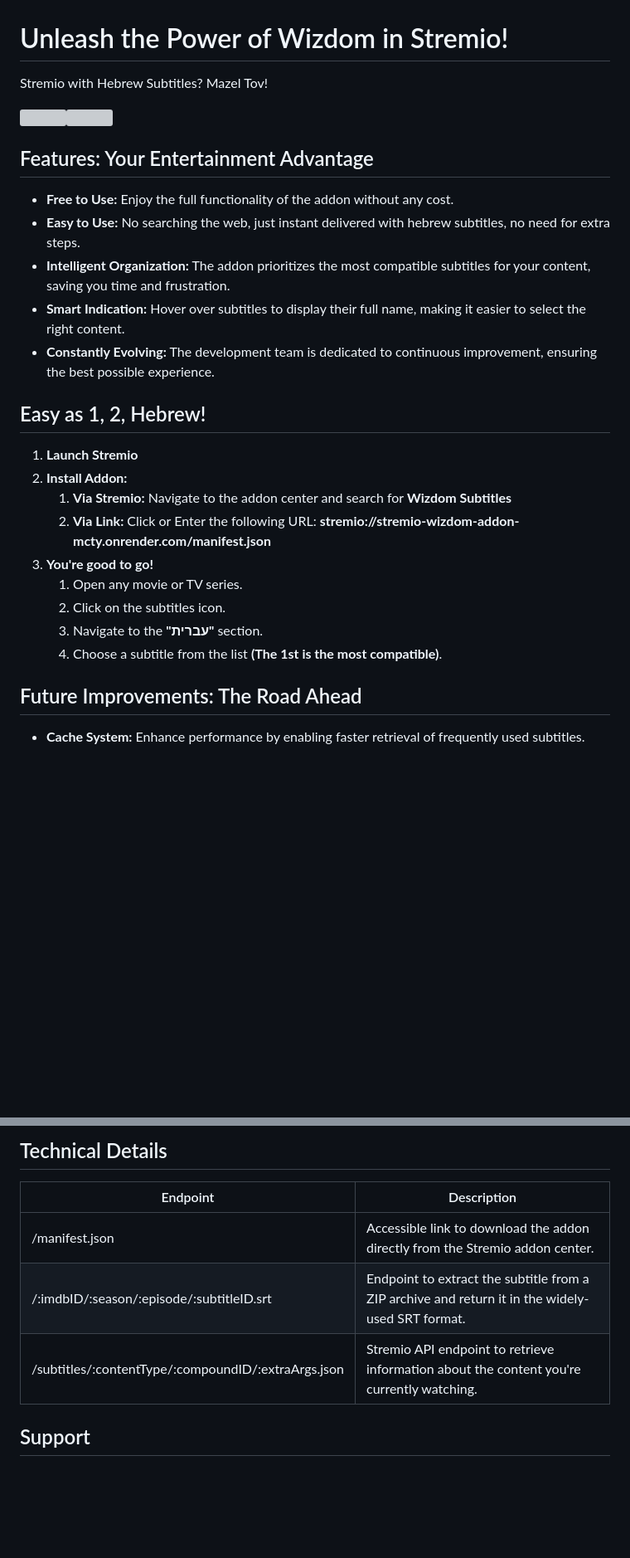
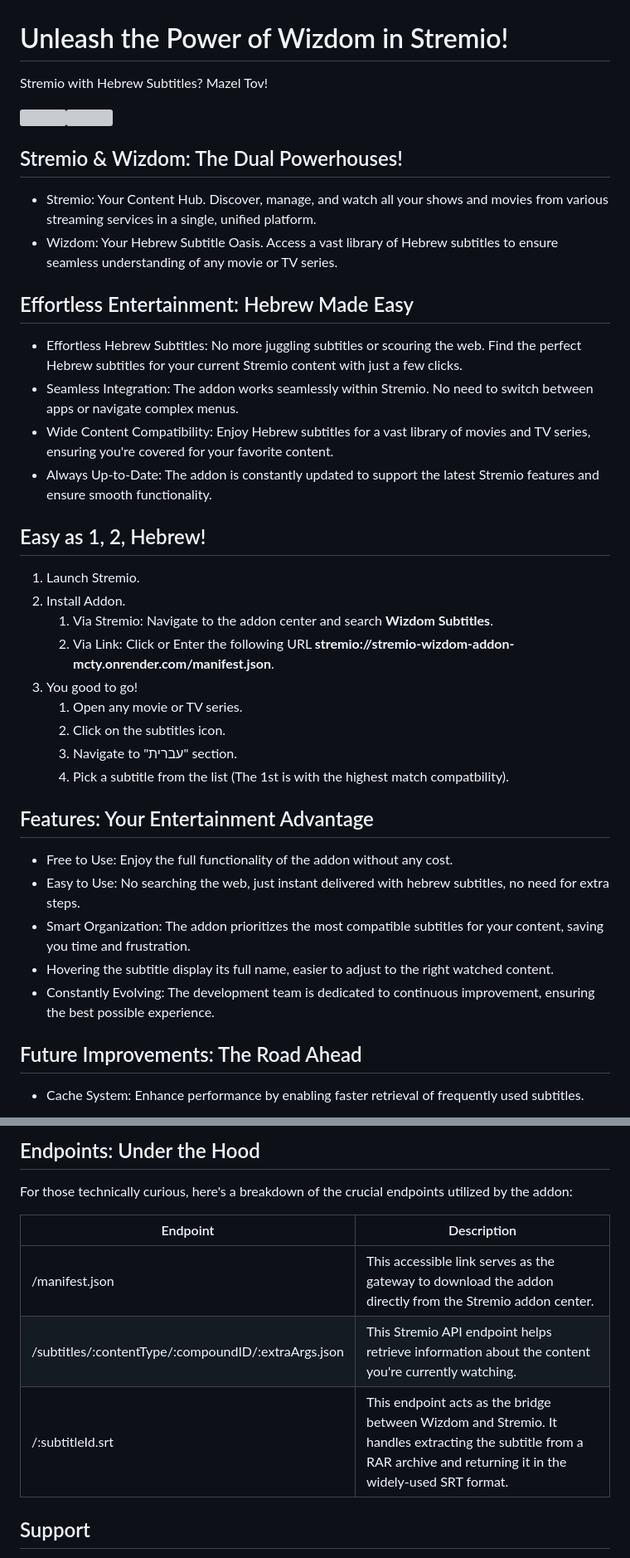
Before and after one commit to davidemarcoli/UniversalHebrewSubtitles, a Markdown page: README.md, 2 parts joined by grey strips. Shown at 83% size. Drawn GitHub-style; blank space fills up the shorter version; grey boxes are pictures that could not be loaded.

```diff
--- a/README.md
+++ b/README.md
@@ -1,50 +1,62 @@
 <h1>Unleash the Power of Wizdom in Stremio!</h1>
-<p>Stremio with Hebrew Subtitles? Mazel Tov!</p>
+<p> Stremio with Hebrew Subtitles? Mazel Tov! </p>
 
 <img src="https://i.ibb.co/KLYK0TH/wizdon256.png" style="width: 100px; height: 110px; border-radius: 5px;"><img
     src="https://www.stremio.com/website/stremio-logo-small.png" style="width: 100px; height: 100px;">
 
 
-<h2>Features: Your Entertainment Advantage</h2>
+<h2>Stremio & Wizdom: The Dual Powerhouses!</h2>
 <ul>
     <li>
-        <b>Free to Use:</b> Enjoy the full functionality of the addon without any cost.
+        Stremio: Your Content Hub. Discover, manage, and watch all your shows and movies from various streaming
+        services in a single, unified platform.
     </li>
     <li>
-        <b>Easy to Use:</b> No searching the web, just instant delivered with hebrew subtitles, no need for extra steps.
-    </li>
-    <li>
-        <b>Intelligent Organization:</b> The addon prioritizes the most compatible subtitles for your content, saving you time and frustration.
-    </li>
-    <li>
-        <b>Smart Indication:</b> Hover over subtitles to display their full name, making it easier to select the right content.
-    </li>
-    <li>
-        <b>Constantly Evolving:</b> The development team is dedicated to continuous improvement, ensuring the best
-        possible experience.
+        Wizdom: Your Hebrew Subtitle Oasis. Access a vast library of Hebrew subtitles to ensure seamless
+        understanding of any movie or TV series.
     </li>
 </ul>
 
-</br>
+
+<h2>Effortless Entertainment: Hebrew Made Easy</h2>
+<ul>
+    <li>
+        Effortless Hebrew Subtitles: No more juggling subtitles or scouring the web. Find the perfect Hebrew
+        subtitles for your current Stremio content with just a few clicks.
+    </li>
+    <li>
+        Seamless Integration: The addon works seamlessly within Stremio. No need to switch between apps or
+        navigate complex menus.
+    </li>
+    <li>
+        Wide Content Compatibility: Enjoy Hebrew subtitles for a vast library of movies and TV series, ensuring
+        you're covered for your favorite content.
+    </li>
+    <li>
+        Always Up-to-Date: The addon is constantly updated to support the latest Stremio features and ensure smooth
+        functionality.
+    </li>
+</ul>
+
 
 <h2>Easy as 1, 2, Hebrew!</h2>
 <ol>
     <li>
-        <b>Launch Stremio</b>
+        Launch Stremio.
     </li>
     <li>
-        <b>Install Addon:</b>
+        Install Addon.
         <ol>
             <li>
-                <b>Via Stremio:</b> Navigate to the addon center and search for <b>Wizdom Subtitles</b>
+                Via Stremio: Navigate to the addon center and search <b>Wizdom Subtitles</b>.
             </li>
             <li>
-                <b>Via Link:</b> Click or Enter the following URL: <b>stremio://stremio-wizdom-addon-mcty.onrender.com/manifest.json</b>
+                Via Link: Click or Enter the following URL <b>stremio://stremio-wizdom-addon-mcty.onrender.com/manifest.json</b>.
             </li>
         </ol>
     </li>
     <li>
-        <b>You're good to go!</b>
+        You good to go!
         <ol>
             <li>
                 Open any movie or TV series.
@@ -53,21 +65,42 @@
                 Click on the subtitles icon.
             </li>
             <li>
-                Navigate to the <b>"עברית"</b> section.
+                Navigate to "עברית" section.
             </li>
             <li>
-                Choose a subtitle from the list <b>(The 1st is the most compatible)</b>.
+                Pick a subtitle from the list (The 1st is with the highest match compatbility).
             </li>
         </ol>
     </li>
 </ol>
 
-</br>
+
+<h2>Features: Your Entertainment Advantage</h2>
+<ul>
+    <li>
+        Free to Use: Enjoy the full functionality of the addon without any cost.
+    </li>
+    <li>
+        Easy to Use: No searching the web, just instant delivered with hebrew subtitles, no need for extra steps.
+    </li>
+    <li>
+        Smart Organization: The addon prioritizes the most compatible subtitles for your content, saving you time
+        and frustration.
+    </li>
+    <li>
+        Hovering the subtitle display its full name, easier to adjust to the right watched content.
+    </li>
+    <li>
+        Constantly Evolving: The development team is dedicated to continuous improvement, ensuring the best
+        possible experience.
+    </li>
+</ul>
+
 
 <h2>Future Improvements: The Road Ahead</h2>
 <ul>
     <li>
-        <b>Cache System:</b> Enhance performance by enabling faster retrieval of frequently used subtitles.
+        Cache System: Enhance performance by enabling faster retrieval of frequently used subtitles.
     </li>
 </ul>
 
@@ -75,5 +107,6 @@
 
-<h2>Technical Details</h2>
+<h2>Endpoints: Under the Hood</h2>
+<p> For those technically curious, here's a breakdown of the crucial endpoints utilized by the addon: </p>
 <table>
     <thead>
         <tr>
@@ -83,16 +116,18 @@
     </thead>
     <tbody>
         <tr>
-            <td>/manifest.json</td>
-            <td>Accessible link to download the addon directly from the Stremio addon center.</td>
+            <td> /manifest.json </td>
+            <td> This accessible link serves as the gateway to download the addon directly from the Stremio addon
+                center. </td>
         </tr>
         <tr>
-            <td>/:imdbID/:season/:episode/:subtitleID.srt</td>
-            <td>Endpoint to extract the subtitle from a ZIP archive and return it in the widely-used SRT format.</td>
+            <td> /subtitles/:contentType/:compoundID/:extraArgs.json </td>
+            <td> This Stremio API endpoint helps retrieve information about the content you're currently watching. </td>
         </tr>
         <tr>
-            <td>/subtitles/:contentType/:compoundID/:extraArgs.json</td>
-            <td>Stremio API endpoint to retrieve information about the content you're currently watching.</td>
+            <td> /:subtitleId.srt </td>
+            <td> This endpoint acts as the bridge between Wizdom and Stremio. It handles extracting the subtitle from a
+                RAR archive and returning it in the widely-used SRT format. </td>
         </tr>
     </tbody>
 </table>
```
Also changed, not shown: other parts of README.md (+0 -3 lines).
